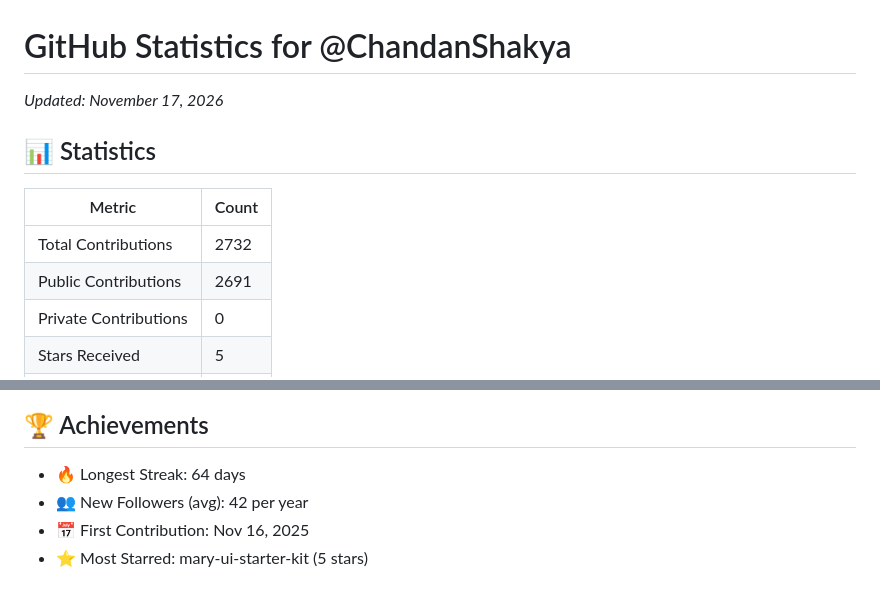
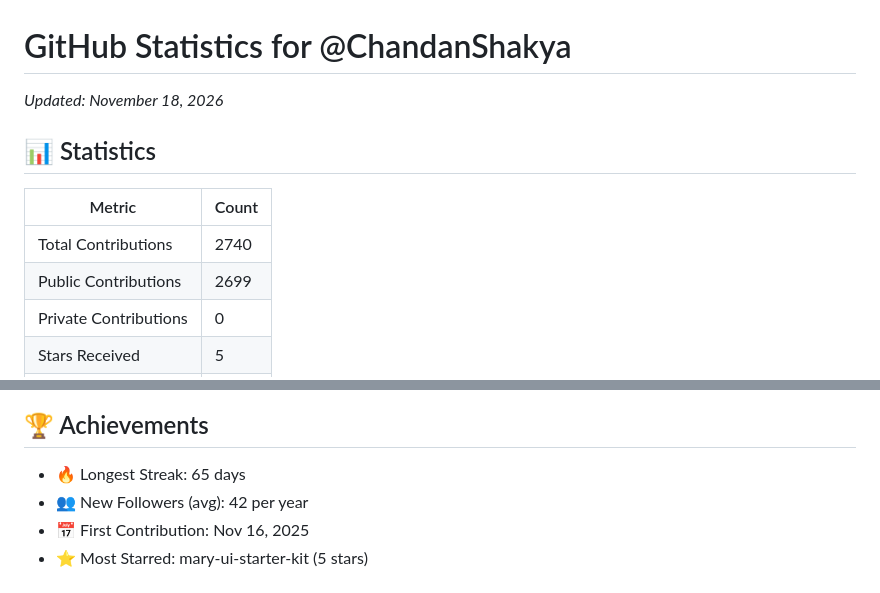
Before and after one commit to ChandanShakya/github-stats-daily, a Markdown page: README.md, 2 parts joined by grey strips. Rendered like a GitHub page.

Commit message:
Update stats for 2026-11-18 11:42:08 UTC

```diff
--- a/README.md
+++ b/README.md
@@ -1,11 +1,11 @@
 # GitHub Statistics for @ChandanShakya
-*Updated: November 17, 2026*
+*Updated: November 18, 2026*
 
 ## 📊 Statistics
 | Metric | Count |
 |--------|--------|
-| Total Contributions | 2732 |
-| Public Contributions | 2691 |
+| Total Contributions | 2740 |
+| Public Contributions | 2699 |
 | Private Contributions | 0 |
 | Stars Received | 5 |
 | Stars Given | 441 |
@@ -20,7 +20,7 @@
 
 ## 🏆 Achievements
 
-- 🔥 Longest Streak: 64 days
+- 🔥 Longest Streak: 65 days
 - 👥 New Followers (avg): 42 per year
 - 📅 First Contribution: Nov 16, 2025
 - ⭐ Most Starred: mary-ui-starter-kit (5 stars)
```
Also changed, not shown: contribution_graph.png.
